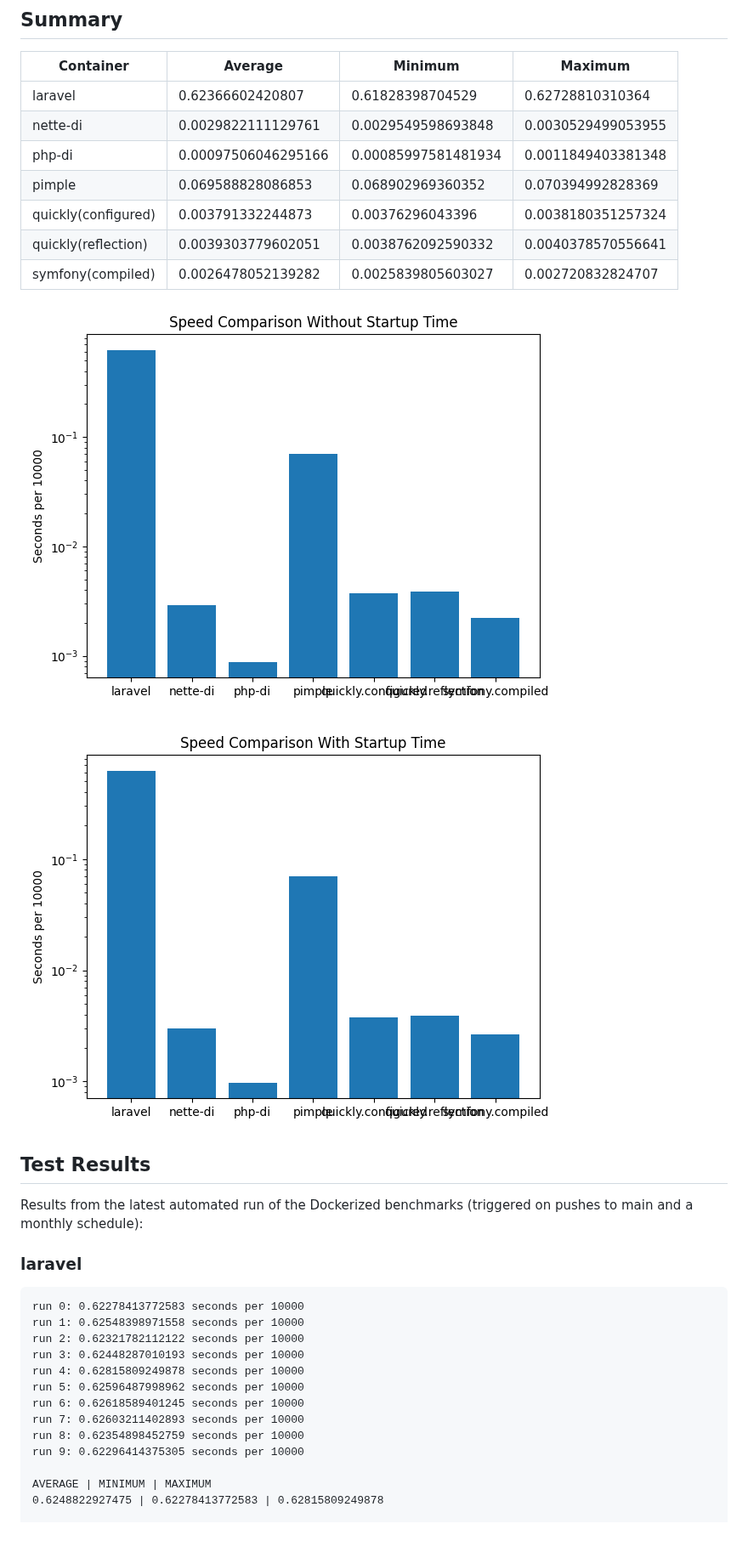
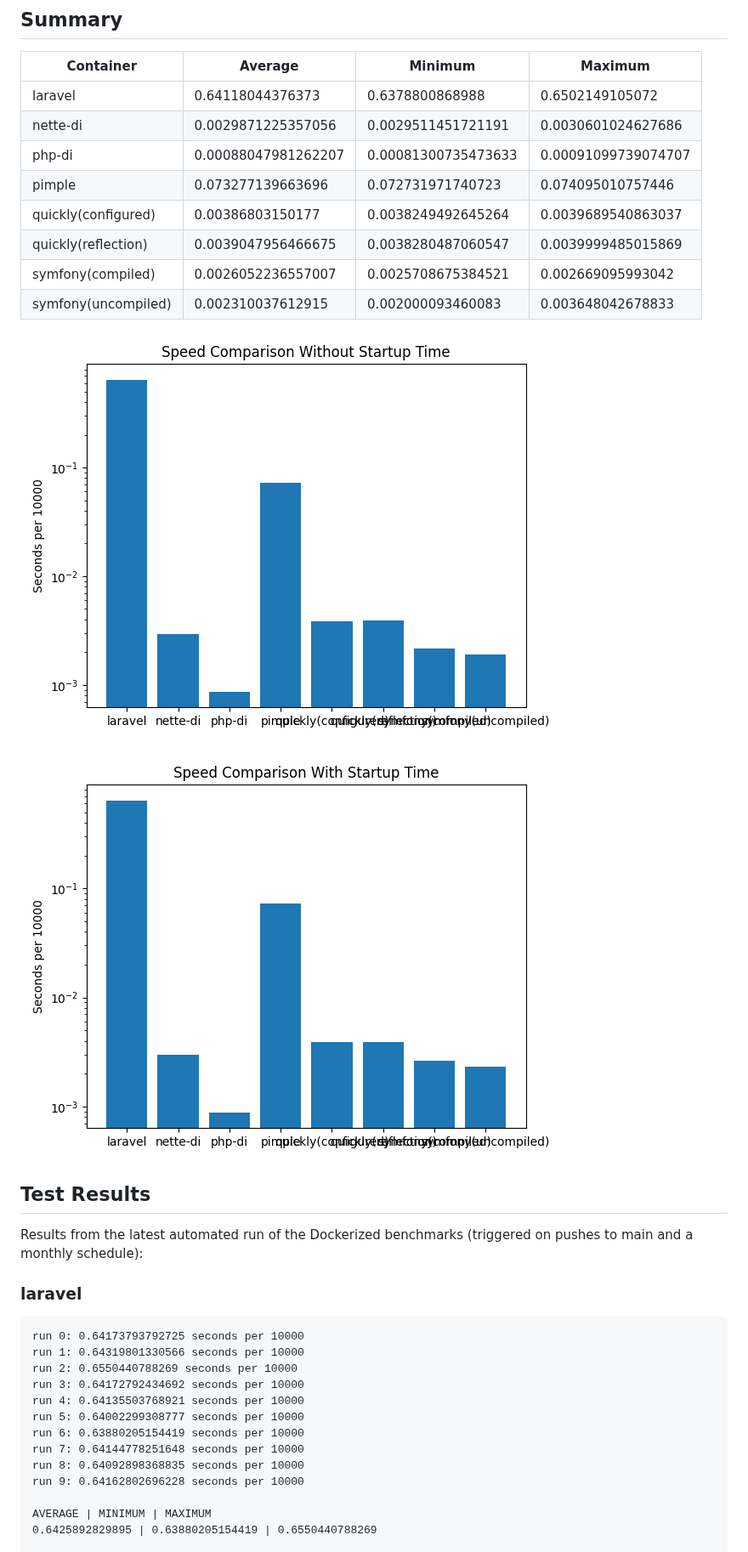
Before and after one commit to Idrinth/php-dependency-injection-benchmark, a Markdown page: README.md, the part around one of its changes. Shown at 85% size. Drawn GitHub-style; pictures changed too: speed_comparison_with_startup.png, speed_comparison_without_startup.png.

````diff
--- a/README.md
+++ b/README.md
@@ -6,13 +6,14 @@ This repository benchmarks different dependency injection containers.
 
 | Container | Average | Minimum | Maximum |
 | --- | --- | --- | --- |
-| laravel | 0.62366602420807 | 0.61828398704529 | 0.62728810310364 |
-| nette-di | 0.0029822111129761 | 0.0029549598693848 | 0.0030529499053955 |
-| php-di | 0.00097506046295166 | 0.00085997581481934 | 0.0011849403381348 |
-| pimple | 0.069588828086853 | 0.068902969360352 | 0.070394992828369 |
-| quickly(configured) | 0.003791332244873 | 0.00376296043396 | 0.0038180351257324 |
-| quickly(reflection) | 0.0039303779602051 | 0.0038762092590332 | 0.0040378570556641 |
-| symfony(compiled) | 0.0026478052139282 | 0.0025839805603027 | 0.002720832824707 |
+| laravel | 0.64118044376373 | 0.6378800868988 | 0.6502149105072 |
+| nette-di | 0.0029871225357056 | 0.0029511451721191 | 0.0030601024627686 |
+| php-di | 0.00088047981262207 | 0.00081300735473633 | 0.00091099739074707 |
+| pimple | 0.073277139663696 | 0.072731971740723 | 0.074095010757446 |
+| quickly(configured) | 0.00386803150177 | 0.0038249492645264 | 0.0039689540863037 |
+| quickly(reflection) | 0.0039047956466675 | 0.0038280487060547 | 0.0039999485015869 |
+| symfony(compiled) | 0.0026052236557007 | 0.0025708675384521 | 0.002669095993042 |
+| symfony(uncompiled) | 0.002310037612915 | 0.002000093460083 | 0.003648042678833 |
 
 ![Speed comparison without startup time](speed_comparison_without_startup.png)
 
@@ -25,18 +26,18 @@ Results from the latest automated run of the Dockerized benchmarks
 
 ### laravel
 ```
-run 0: 0.62278413772583 seconds per 10000
-run 1: 0.62548398971558 seconds per 10000
-run 2: 0.62321782112122 seconds per 10000
-run 3: 0.62448287010193 seconds per 10000
-run 4: 0.62815809249878 seconds per 10000
-run 5: 0.62596487998962 seconds per 10000
-run 6: 0.62618589401245 seconds per 10000
-run 7: 0.62603211402893 seconds per 10000
-run 8: 0.62354898452759 seconds per 10000
-run 9: 0.62296414375305 seconds per 10000
+run 0: 0.64173793792725 seconds per 10000
+run 1: 0.64319801330566 seconds per 10000
+run 2: 0.6550440788269 seconds per 10000
+run 3: 0.64172792434692 seconds per 10000
+run 4: 0.64135503768921 seconds per 10000
+run 5: 0.64002299308777 seconds per 10000
+run 6: 0.63880205154419 seconds per 10000
+run 7: 0.64144778251648 seconds per 10000
+run 8: 0.64092898368835 seconds per 10000
+run 9: 0.64162802696228 seconds per 10000
 
 AVERAGE | MINIMUM | MAXIMUM
-0.6248822927475 | 0.62278413772583 | 0.62815809249878
+0.6425892829895 | 0.63880205154419 | 0.6550440788269
 
 INCLUDING STARTUP TIME
````
Also changed, not shown: other parts of README.md (+175 -143 lines).
